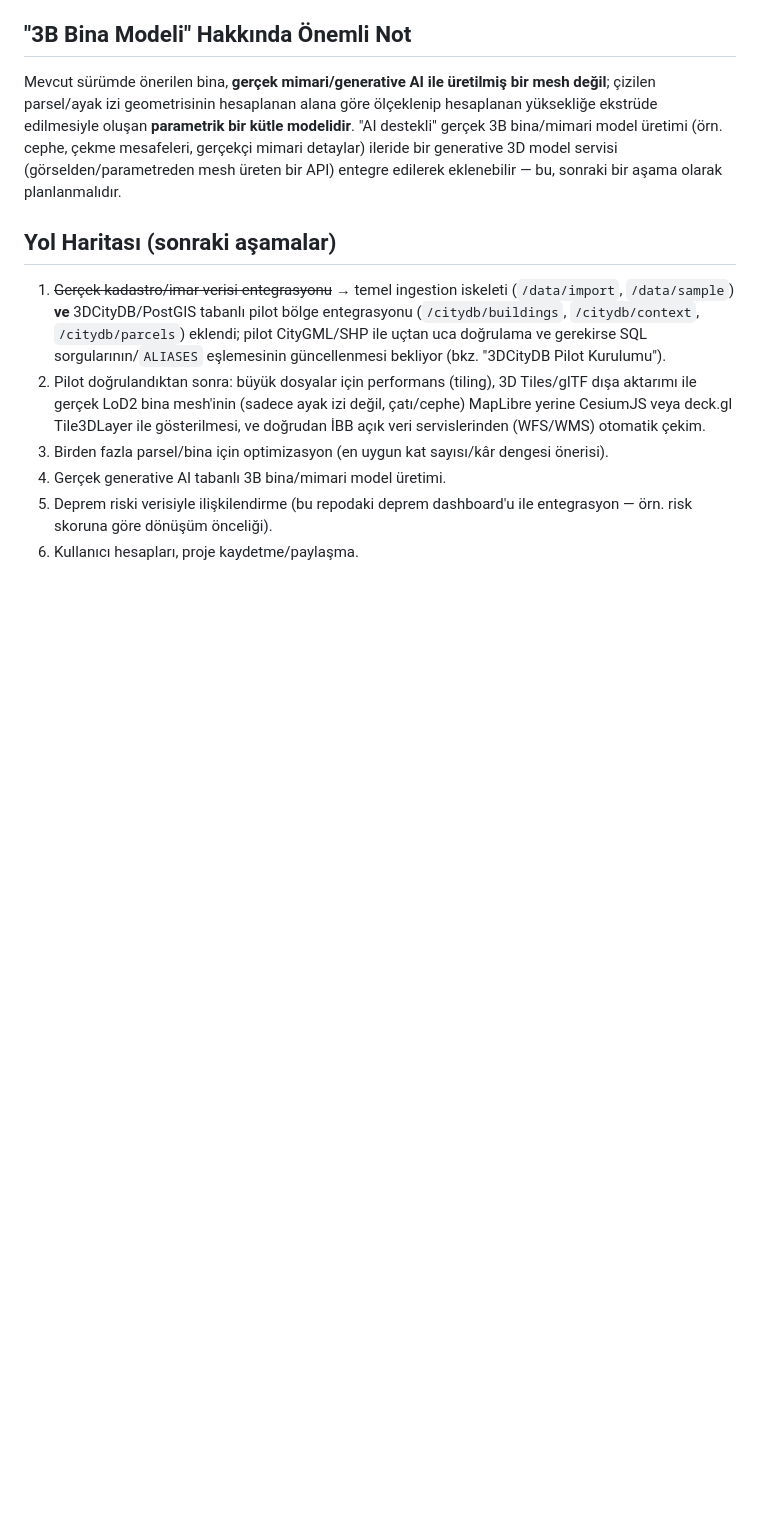
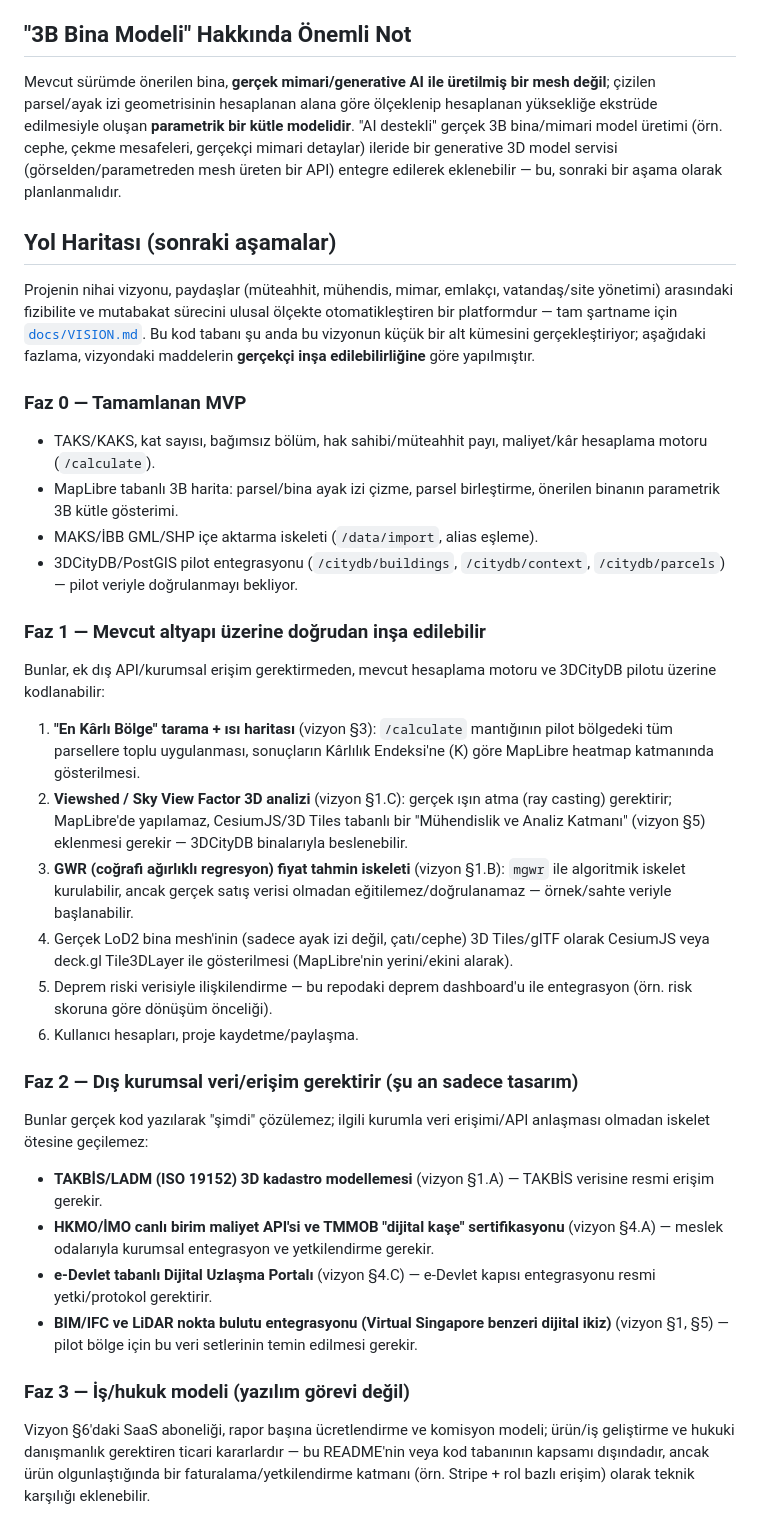
Before and after one commit to aaasiroglu/earthquake-analytics, a Markdown page: urban-transformation/README.md, the part around the change. Rendered like a GitHub page; blank space fills up the shorter version.

```diff
--- a/urban-transformation/README.md
+++ b/urban-transformation/README.md
@@ -190,20 +190,60 @@ olarak planlanmalıdır.
 
 ## Yol Haritası (sonraki aşamalar)
 
-1. ~~Gerçek kadastro/imar verisi entegrasyonu~~ → temel ingestion iskeleti
-   (`/data/import`, `/data/sample`) **ve** 3DCityDB/PostGIS tabanlı pilot
-   bölge entegrasyonu (`/citydb/buildings`, `/citydb/context`,
-   `/citydb/parcels`) eklendi; pilot CityGML/SHP ile uçtan uca doğrulama
-   ve gerekirse SQL sorgularının/`ALIASES` eşlemesinin güncellenmesi
-   bekliyor (bkz. "3DCityDB Pilot Kurulumu").
-2. Pilot doğrulandıktan sonra: büyük dosyalar için performans (tiling),
-   3D Tiles/glTF dışa aktarımı ile gerçek LoD2 bina mesh'inin (sadece
-   ayak izi değil, çatı/cephe) MapLibre yerine CesiumJS veya
-   deck.gl Tile3DLayer ile gösterilmesi, ve doğrudan İBB açık veri
-   servislerinden (WFS/WMS) otomatik çekim.
-3. Birden fazla parsel/bina için optimizasyon (en uygun kat sayısı/kâr
-   dengesi önerisi).
-4. Gerçek generative AI tabanlı 3B bina/mimari model üretimi.
-5. Deprem riski verisiyle ilişkilendirme (bu repodaki deprem
-   dashboard'u ile entegrasyon — örn. risk skoruna göre dönüşüm önceliği).
+Projenin nihai vizyonu, paydaşlar (müteahhit, mühendis, mimar, emlakçı,
+vatandaş/site yönetimi) arasındaki fizibilite ve mutabakat sürecini
+ulusal ölçekte otomatikleştiren bir platformdur — tam şartname için
+[`docs/VISION.md`](docs/VISION.md). Bu kod tabanı şu anda bu vizyonun
+küçük bir alt kümesini gerçekleştiriyor; aşağıdaki fazlama, vizyondaki
+maddelerin **gerçekçi inşa edilebilirliğine** göre yapılmıştır.
+
+### Faz 0 — Tamamlanan MVP
+- TAKS/KAKS, kat sayısı, bağımsız bölüm, hak sahibi/müteahhit payı,
+  maliyet/kâr hesaplama motoru (`/calculate`).
+- MapLibre tabanlı 3B harita: parsel/bina ayak izi çizme, parsel
+  birleştirme, önerilen binanın parametrik 3B kütle gösterimi.
+- MAKS/İBB GML/SHP içe aktarma iskeleti (`/data/import`, alias eşleme).
+- 3DCityDB/PostGIS pilot entegrasyonu (`/citydb/buildings`,
+  `/citydb/context`, `/citydb/parcels`) — pilot veriyle doğrulanmayı
+  bekliyor.
+
+### Faz 1 — Mevcut altyapı üzerine doğrudan inşa edilebilir
+Bunlar, ek dış API/kurumsal erişim gerektirmeden, mevcut hesaplama
+motoru ve 3DCityDB pilotu üzerine kodlanabilir:
+1. **"En Kârlı Bölge" tarama + ısı haritası** (vizyon §3): `/calculate`
+   mantığının pilot bölgedeki tüm parsellere toplu uygulanması, sonuçların
+   Kârlılık Endeksi'ne (K) göre MapLibre heatmap katmanında gösterilmesi.
+2. **Viewshed / Sky View Factor 3D analizi** (vizyon §1.C): gerçek ışın
+   atma (ray casting) gerektirir; MapLibre'de yapılamaz, CesiumJS/3D
+   Tiles tabanlı bir "Mühendislik ve Analiz Katmanı" (vizyon §5) eklenmesi
+   gerekir — 3DCityDB binalarıyla beslenebilir.
+3. **GWR (coğrafi ağırlıklı regresyon) fiyat tahmin iskeleti** (vizyon §1.B):
+   `mgwr` ile algoritmik iskelet kurulabilir, ancak gerçek satış verisi
+   olmadan eğitilemez/doğrulanamaz — örnek/sahte veriyle başlanabilir.
+4. Gerçek LoD2 bina mesh'inin (sadece ayak izi değil, çatı/cephe) 3D
+   Tiles/glTF olarak CesiumJS veya deck.gl Tile3DLayer ile gösterilmesi
+   (MapLibre'nin yerini/ekini alarak).
+5. Deprem riski verisiyle ilişkilendirme — bu repodaki deprem
+   dashboard'u ile entegrasyon (örn. risk skoruna göre dönüşüm önceliği).
 6. Kullanıcı hesapları, proje kaydetme/paylaşma.
+
+### Faz 2 — Dış kurumsal veri/erişim gerektirir (şu an sadece tasarım)
+Bunlar gerçek kod yazılarak "şimdi" çözülemez; ilgili kurumla veri
+erişimi/API anlaşması olmadan iskelet ötesine geçilemez:
+- **TAKBİS/LADM (ISO 19152) 3D kadastro modellemesi** (vizyon §1.A) —
+  TAKBİS verisine resmi erişim gerekir.
+- **HKMO/İMO canlı birim maliyet API'si ve TMMOB "dijital kaşe"
+  sertifikasyonu** (vizyon §4.A) — meslek odalarıyla kurumsal entegrasyon
+  ve yetkilendirme gerekir.
+- **e-Devlet tabanlı Dijital Uzlaşma Portalı** (vizyon §4.C) — e-Devlet
+  kapısı entegrasyonu resmi yetki/protokol gerektirir.
+- **BIM/IFC ve LiDAR nokta bulutu entegrasyonu (Virtual Singapore
+  benzeri dijital ikiz)** (vizyon §1, §5) — pilot bölge için bu veri
+  setlerinin temin edilmesi gerekir.
+
+### Faz 3 — İş/hukuk modeli (yazılım görevi değil)
+Vizyon §6'daki SaaS aboneliği, rapor başına ücretlendirme ve komisyon
+modeli; ürün/iş geliştirme ve hukuki danışmanlık gerektiren ticari
+kararlardır — bu README'nin veya kod tabanının kapsamı dışındadır,
+ancak ürün olgunlaştığında bir faturalama/yetkilendirme katmanı
+(örn. Stripe + rol bazlı erişim) olarak teknik karşılığı eklenebilir.
```
Also changed, not shown: urban-transformation/docs/VISION.md (added, +93 -0 lines).
